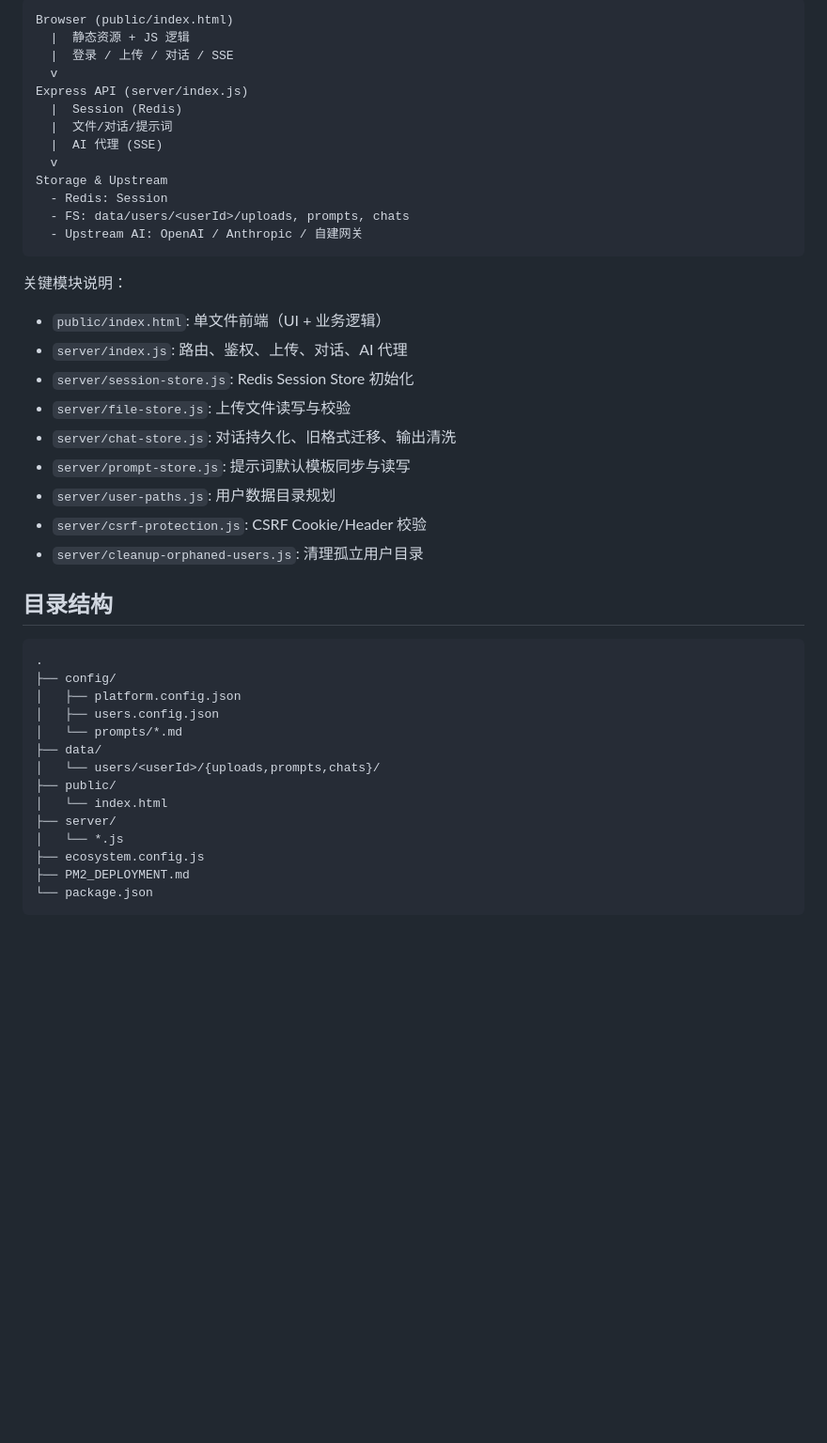
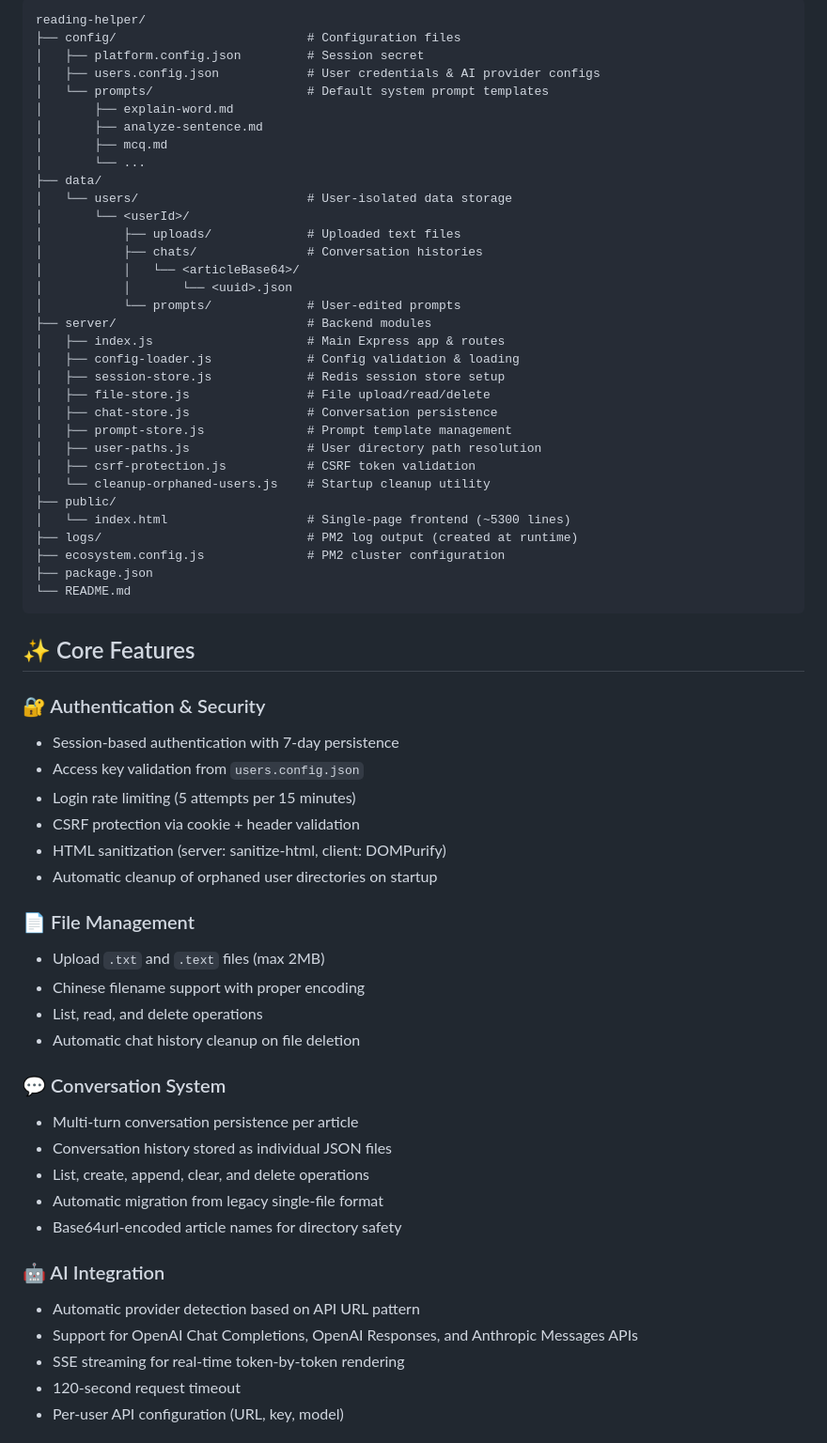
Before and after one commit to Z1rconium/reading-helper, a Markdown page: README.md, the part around one of its changes. Shown at 94% size. Drawn GitHub-style; blank space fills up the shorter version.

Commit message:
docs: update README.md for project overview, features, and architecture details

````diff
--- a/README.md
+++ b/README.md
@@ -54,46 +77,67 @@
 
 ```
-Browser (public/index.html)
-  |  静态资源 + JS 逻辑
-  |  登录 / 上传 / 对话 / SSE
-  v
-Express API (server/index.js)
-  |  Session (Redis)
-  |  文件/对话/提示词
-  |  AI 代理 (SSE)
-  v
-Storage & Upstream
-  - Redis: Session
-  - FS: data/users/<userId>/uploads, prompts, chats
-  - Upstream AI: OpenAI / Anthropic / 自建网关
+reading-helper/
+├── config/                          # Configuration files
+│   ├── platform.config.json         # Session secret
+│   ├── users.config.json            # User credentials & AI provider configs
+│   └── prompts/                     # Default system prompt templates
+│       ├── explain-word.md
+│       ├── analyze-sentence.md
+│       ├── mcq.md
+│       └── ...
+├── data/
+│   └── users/                       # User-isolated data storage
+│       └── <userId>/
+│           ├── uploads/             # Uploaded text files
+│           ├── chats/               # Conversation histories
+│           │   └── <articleBase64>/
+│           │       └── <uuid>.json
+│           └── prompts/             # User-edited prompts
+├── server/                          # Backend modules
+│   ├── index.js                     # Main Express app & routes
+│   ├── config-loader.js             # Config validation & loading
+│   ├── session-store.js             # Redis session store setup
+│   ├── file-store.js                # File upload/read/delete
+│   ├── chat-store.js                # Conversation persistence
+│   ├── prompt-store.js              # Prompt template management
+│   ├── user-paths.js                # User directory path resolution
+│   ├── csrf-protection.js           # CSRF token validation
+│   └── cleanup-orphaned-users.js    # Startup cleanup utility
+├── public/
+│   └── index.html                   # Single-page frontend (~5300 lines)
+├── logs/                            # PM2 log output (created at runtime)
+├── ecosystem.config.js              # PM2 cluster configuration
+├── package.json
+└── README.md
 ```
 
-关键模块说明：
+## ✨ Core Features
 
-- `public/index.html`: 单文件前端（UI + 业务逻辑）
-- `server/index.js`: 路由、鉴权、上传、对话、AI 代理
-- `server/session-store.js`: Redis Session Store 初始化
-- `server/file-store.js`: 上传文件读写与校验
-- `server/chat-store.js`: 对话持久化、旧格式迁移、输出清洗
-- `server/prompt-store.js`: 提示词默认模板同步与读写
-- `server/user-paths.js`: 用户数据目录规划
-- `server/csrf-protection.js`: CSRF Cookie/Header 校验
-- `server/cleanup-orphaned-users.js`: 清理孤立用户目录
+### 🔐 Authentication & Security
+- Session-based authentication with 7-day persistence
+- Access key validation from `users.config.json`
+- Login rate limiting (5 attempts per 15 minutes)
+- CSRF protection via cookie + header validation
+- HTML sanitization (server: sanitize-html, client: DOMPurify)
+- Automatic cleanup of orphaned user directories on startup
 
-## 目录结构
+### 📄 File Management
+- Upload `.txt` and `.text` files (max 2MB)
+- Chinese filename support with proper encoding
+- List, read, and delete operations
+- Automatic chat history cleanup on file deletion
 
-```
-.
-├── config/
-│   ├── platform.config.json
-│   ├── users.config.json
-│   └── prompts/*.md
-├── data/
-│   └── users/<userId>/{uploads,prompts,chats}/
-├── public/
-│   └── index.html
-├── server/
-│   └── *.js
-├── ecosystem.config.js
-├── PM2_DEPLOYMENT.md
-└── package.json
+### 💬 Conversation System
+- Multi-turn conversation persistence per article
+- Conversation history stored as individual JSON files
+- List, create, append, clear, and delete operations
+- Automatic migration from legacy single-file format
+- Base64url-encoded article names for directory safety
+
+### 🤖 AI Integration
+- Automatic provider detection based on API URL pattern
+- Support for OpenAI Chat Completions, OpenAI Responses, and Anthropic Messages APIs
+- SSE streaming for real-time token-by-token rendering
+- 120-second request timeout
+- Per-user API configuration (URL, key, model)
+
````
Also changed, not shown: other parts of README.md (+254 -134 lines).
